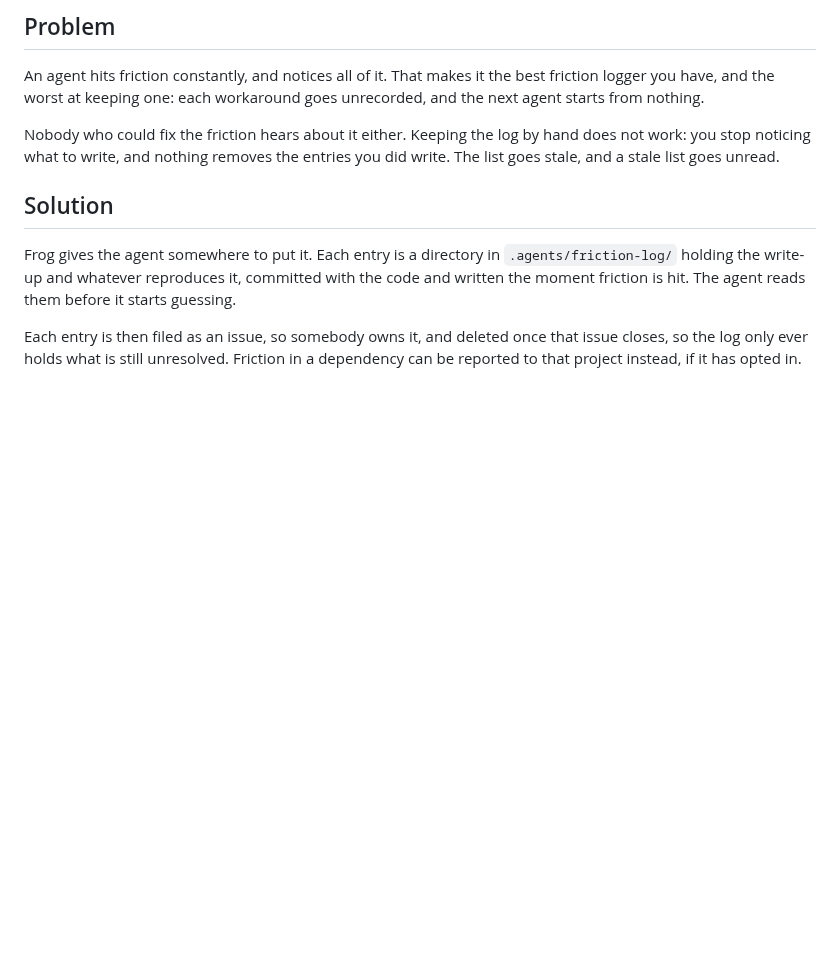
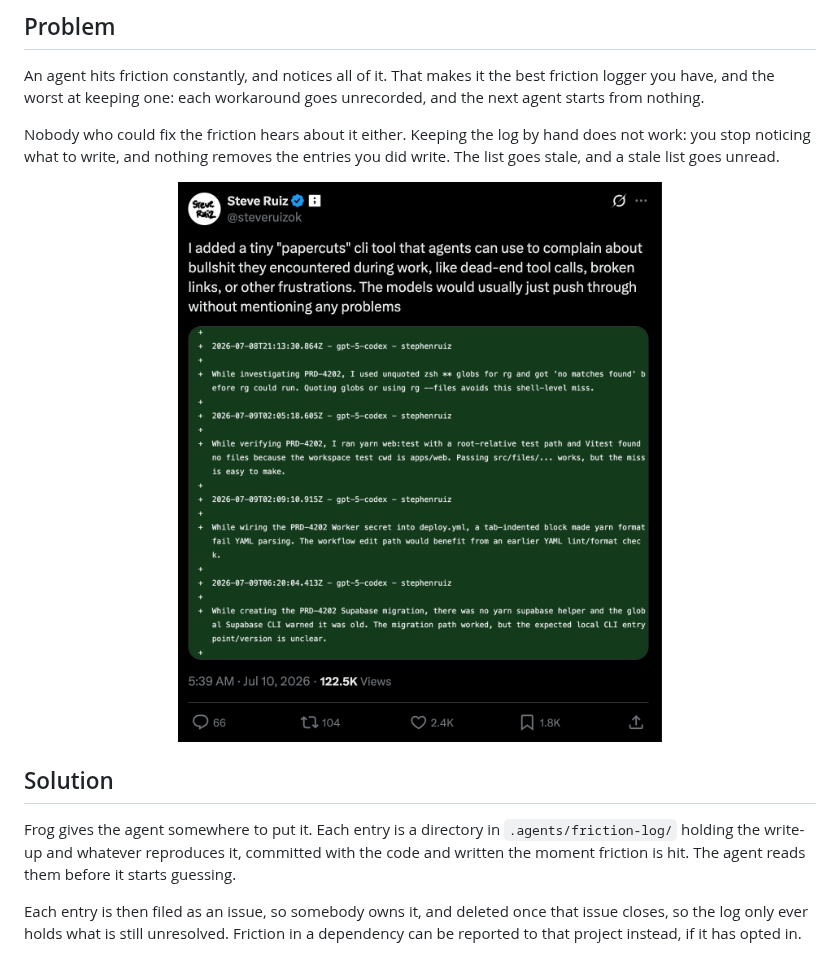
Before and after one commit to wevm/frog, a Markdown page: README.md, the part around the change. GitHub-like rendering; pictures changed too: .github/steve-ruiz-papercuts.png (added); blank space fills up the shorter version.

Commit message:
docs: add papercuts screenshot (#32)
* docs: explain unreported agent friction

* docs: add papercuts screenshot

```diff
--- a/README.md
+++ b/README.md
@@ -37,6 +37,8 @@ and the worst at keeping one: each workaround goes unrecorded, and the next agen
 Nobody who could fix the friction hears about it either. Keeping the log by hand does not work: you stop
 noticing what to write, and nothing removes the entries you did write. The list goes stale, and a stale
 list goes unread.
+
+<img src=".github/steve-ruiz-papercuts.png" alt="Steve Ruiz describing a papercuts CLI for agents" width="100%">
 
 ## Solution
 
```
